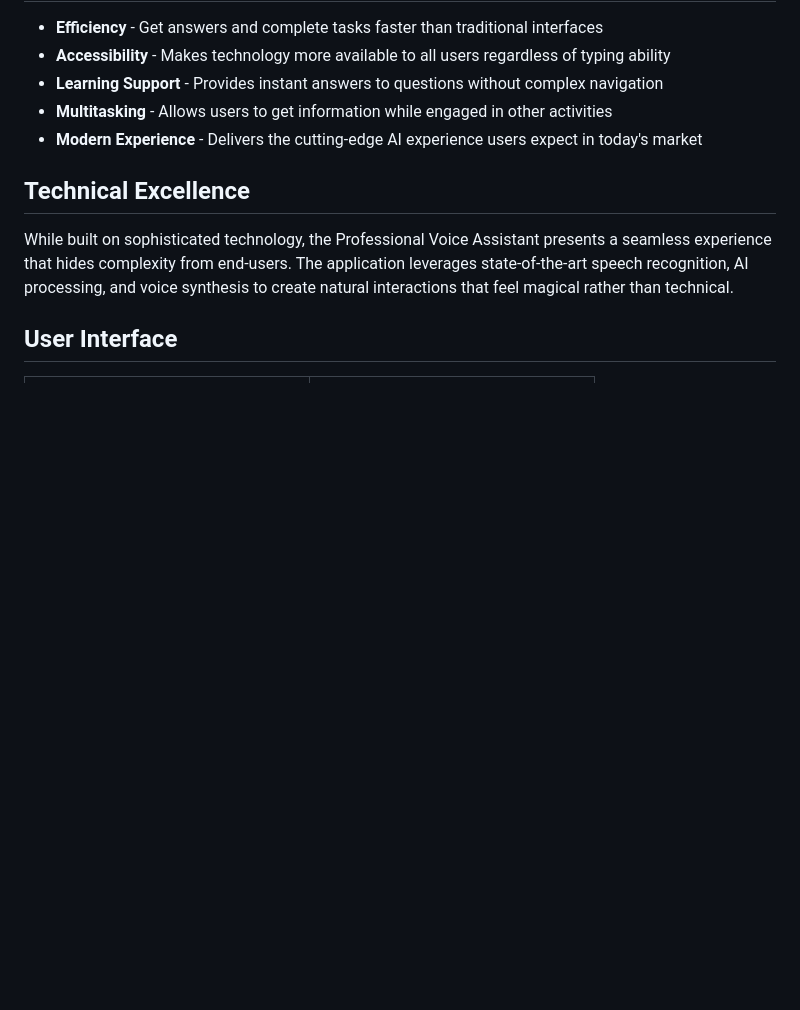
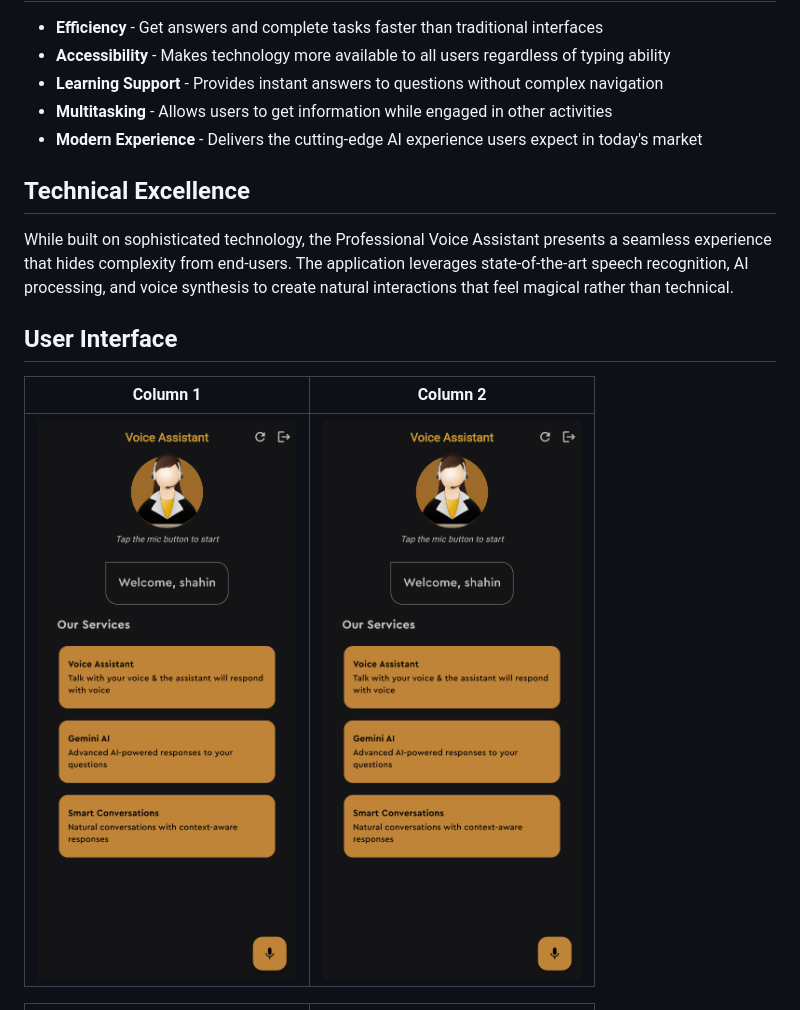
Before and after one commit to shahinwahab/professional-voice-assistant, a Markdown page: README.md, the part around the change. Rendered like a GitHub page; blank space fills up the shorter version.

```diff
--- a/README.md
+++ b/README.md
@@ -61,6 +61,11 @@ While built on sophisticated technology, the Professional Voice Assistant presen
 
 ## User Interface
 
+| Column 1 | Column 2 |
+|----------|----------|
+| ![Image1](docs/UI/original.png) | ![Image2](docs/UI/original.png) |
+
+
 <table align="center">
   <tr>
     <td>
```
